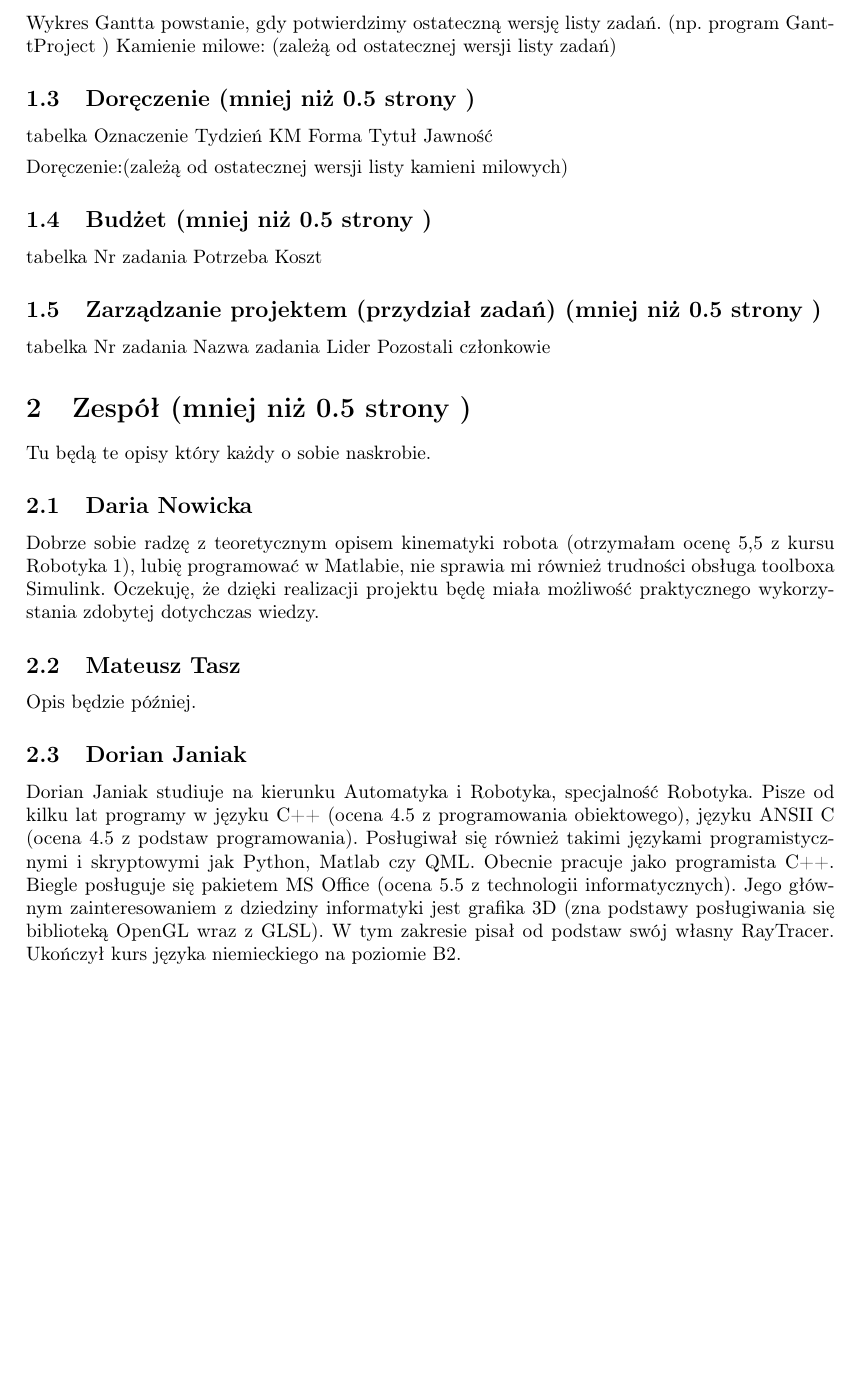
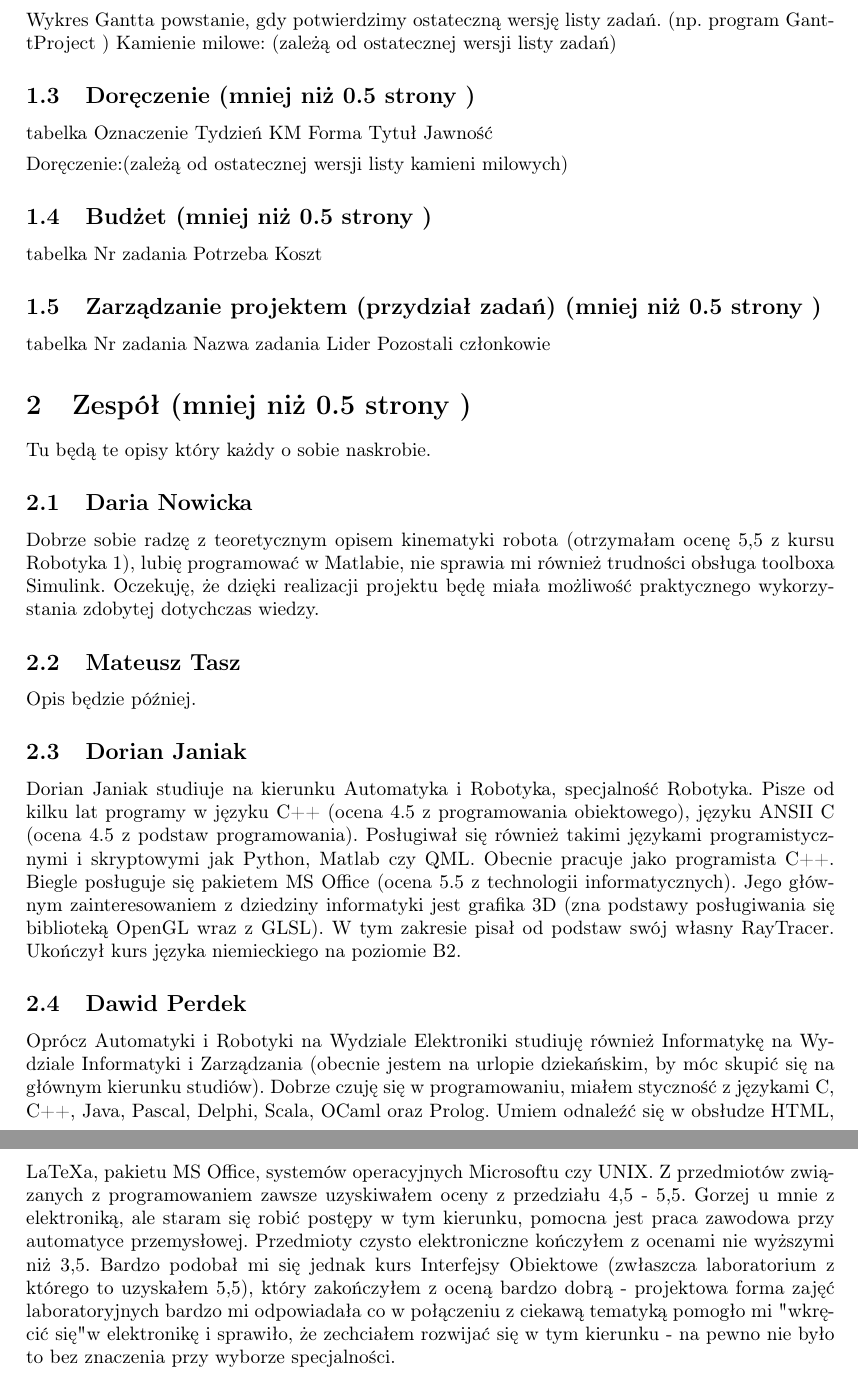
Before and after one commit to abalawender/jaguar, a LaTeX problem sheet (example.tex, which reads Opis_projektu_mt.tex): part of page 3 of 3 before the commit and two parts of pages 3 and 4 of 4 after it, the two joined at a grey line, cut so that both start at the same text, the shorter picture padded with empty space. Compiled offline with pdfLaTeX.

Commit message:
Update Opis_projektu_mt.tex

```diff
--- a/Opis_projektu_mt.tex
+++ b/Opis_projektu_mt.tex
@@ -47,3 +47,4 @@ Doręczenie:(zależą od ostatecznej wersji listy kamieni milowych)
 	\input{Daria.tex}
 	\input{Mateusz.tex}
 	\input{djaniak.tex}
+	\input{dawid.tex}
```
